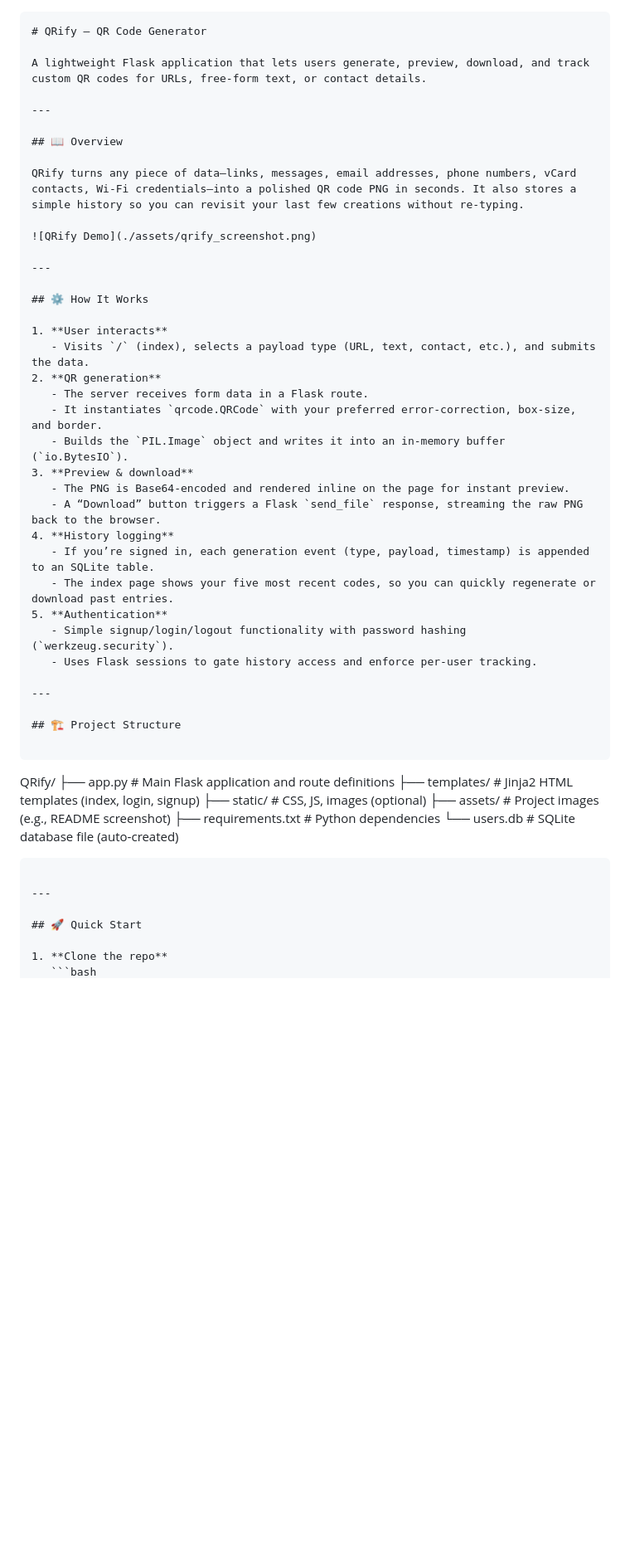
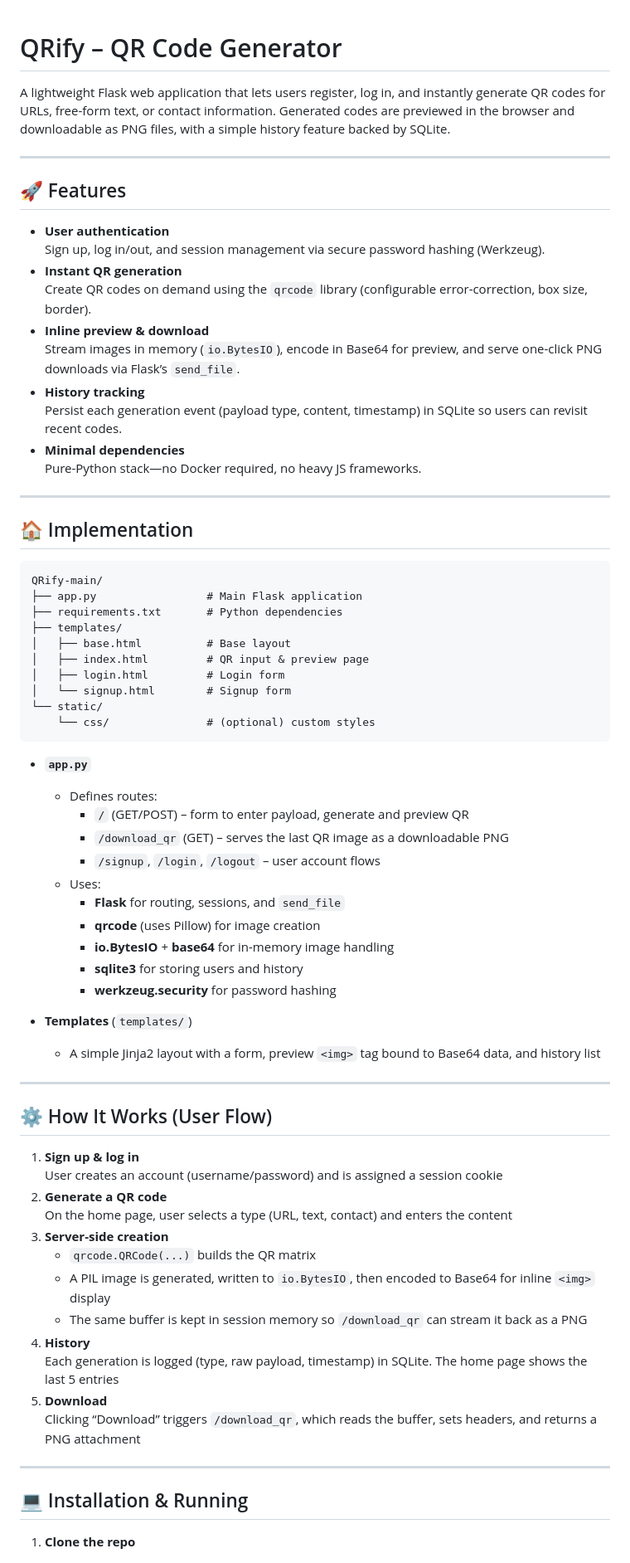
Before and after one commit to bruhat15/QRify, a Markdown page: README.md, the part around one of its changes. Shown at 83% size. Drawn GitHub-style; blank space fills up the shorter version.

`````diff
--- a/README.md
+++ b/README.md
@@ -1,55 +1,74 @@
-```markdown
 # QRify – QR Code Generator
 
-A lightweight Flask application that lets users generate, preview, download, and track custom QR codes for URLs, free‑form text, or contact details.
+A lightweight Flask web application that lets users register, log in, and instantly generate QR codes for URLs, free-form text, or contact information. Generated codes are previewed in the browser and downloadable as PNG files, with a simple history feature backed by SQLite.
 
 ---
 
-## 📖 Overview
+## 🚀 Features
 
-QRify turns any piece of data—links, messages, email addresses, phone numbers, vCard contacts, Wi‑Fi credentials—into a polished QR code PNG in seconds. It also stores a simple history so you can revisit your last few creations without re‑typing.
-
-![QRify Demo](./assets/qrify_screenshot.png)
+- **User authentication**
+  Sign up, log in/out, and session management via secure password hashing (Werkzeug).
+- **Instant QR generation**
+  Create QR codes on demand using the `qrcode` library (configurable error-correction, box size, border).
+- **Inline preview & download**
+  Stream images in memory (`io.BytesIO`), encode in Base64 for preview, and serve one-click PNG downloads via Flask’s `send_file`.
+- **History tracking**
+  Persist each generation event (payload type, content, timestamp) in SQLite so users can revisit recent codes.
+- **Minimal dependencies**
+  Pure-Python stack—no Docker required, no heavy JS frameworks.
 
 ---
 
-## ⚙️ How It Works
+## 🏠 Implementation
 
-1. **User interacts**
-   - Visits `/` (index), selects a payload type (URL, text, contact, etc.), and submits the data.
-2. **QR generation**
-   - The server receives form data in a Flask route.
-   - It instantiates `qrcode.QRCode` with your preferred error‑correction, box‑size, and border.
-   - Builds the `PIL.Image` object and writes it into an in‑memory buffer (`io.BytesIO`).
-3. **Preview & download**
-   - The PNG is Base64‑encoded and rendered inline on the page for instant preview.
-   - A “Download” button triggers a Flask `send_file` response, streaming the raw PNG back to the browser.
-4. **History logging**
-   - If you’re signed in, each generation event (type, payload, timestamp) is appended to an SQLite table.
-   - The index page shows your five most recent codes, so you can quickly regenerate or download past entries.
-5. **Authentication**
-   - Simple signup/login/logout functionality with password hashing (`werkzeug.security`).
-   - Uses Flask sessions to gate history access and enforce per‑user tracking.
+```
+QRify-main/
+├── app.py                 # Main Flask application
+├── requirements.txt       # Python dependencies
+├── templates/
+│   ├── base.html          # Base layout
+│   ├── index.html         # QR input & preview page
+│   ├── login.html         # Login form
+│   └── signup.html        # Signup form
+└── static/
+    └── css/               # (optional) custom styles
+```
+
+- **`app.py`**
+  - Defines routes:
+    - `/` (GET/POST) – form to enter payload, generate and preview QR
+    - `/download_qr` (GET) – serves the last QR image as a downloadable PNG
+    - `/signup`, `/login`, `/logout` – user account flows
+  - Uses:
+    - **Flask** for routing, sessions, and `send_file`
+    - **qrcode** (uses Pillow) for image creation
+    - **io.BytesIO** + **base64** for in-memory image handling
+    - **sqlite3** for storing users and history
+    - **werkzeug.security** for password hashing
+
+- **Templates** (`templates/`)
+  - A simple Jinja2 layout with a form, preview `<img>` tag bound to Base64 data, and history list
 
 ---
 
-## 🏗️ Project Structure
+## ⚙️ How It Works (User Flow)
 
-```
-
-QRify/
-├── app.py                  # Main Flask application and route definitions
-├── templates/              # Jinja2 HTML templates (index, login, signup)
-├── static/                 # CSS, JS, images (optional)
-├── assets/                 # Project images (e.g., README screenshot)
-├── requirements.txt        # Python dependencies
-└── users.db                # SQLite database file (auto‑created)
-
-````
+1. **Sign up & log in**
+   User creates an account (username/password) and is assigned a session cookie
+2. **Generate a QR code**
+   On the home page, user selects a type (URL, text, contact) and enters the content
+3. **Server-side creation**
+   - `qrcode.QRCode(...)` builds the QR matrix
+   - A PIL image is generated, written to `io.BytesIO`, then encoded to Base64 for inline `<img>` display
+   - The same buffer is kept in session memory so `/download_qr` can stream it back as a PNG
+4. **History**
+   Each generation is logged (type, raw payload, timestamp) in SQLite. The home page shows the last 5 entries
+5. **Download**
+   Clicking “Download” triggers `/download_qr`, which reads the buffer, sets headers, and returns a PNG attachment
 
 ---
 
-## 🚀 Quick Start
+## 💻 Installation & Running
 
 1. **Clone the repo**
    ```bash
`````
Also changed, not shown: other parts of README.md (+30 -52 lines).
